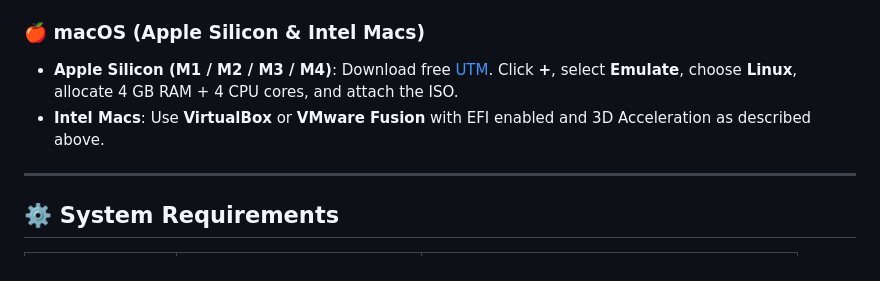
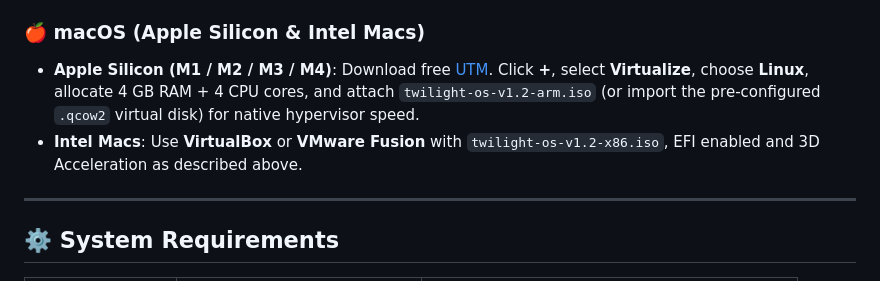
Before and after one commit to ard-tube/twilight-os, a Markdown page: README.md, the part around the change. Drawn GitHub-style.

Commit message:
docs(readme): update Apple Silicon VM instructions for native ARM64

```diff
--- a/README.md
+++ b/README.md
@@ -118,8 +118,8 @@ You can run Twilight OS inside a virtual machine without touching your physical
 5. **Attach ISO**: Mount `twilight-os-*.iso` in the Storage Optical Drive and start!
 
 ### 🍎 macOS (Apple Silicon & Intel Macs)
-- **Apple Silicon (M1 / M2 / M3 / M4)**: Download free [UTM](https://mac.getutm.app/). Click **+**, select **Emulate**, choose **Linux**, allocate 4 GB RAM + 4 CPU cores, and attach the ISO.
-- **Intel Macs**: Use **VirtualBox** or **VMware Fusion** with EFI enabled and 3D Acceleration as described above.
+- **Apple Silicon (M1 / M2 / M3 / M4)**: Download free [UTM](https://mac.getutm.app/). Click **+**, select **Virtualize**, choose **Linux**, allocate 4 GB RAM + 4 CPU cores, and attach `twilight-os-v1.2-arm.iso` (or import the pre-configured `.qcow2` virtual disk) for native hypervisor speed.
+- **Intel Macs**: Use **VirtualBox** or **VMware Fusion** with `twilight-os-v1.2-x86.iso`, EFI enabled and 3D Acceleration as described above.
 
 ---
 
```
